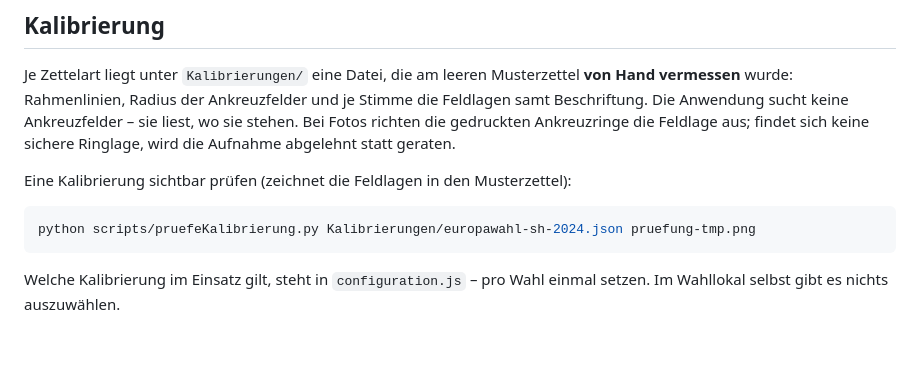
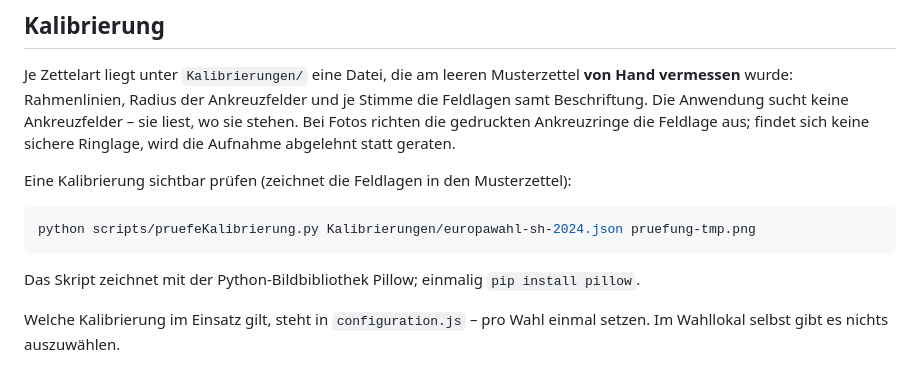
Before and after one commit to eb58/Wahlhelfer, a Markdown page: README.md, the part around the change. Rendered like a GitHub page; blank space fills up the shorter version.

Commit message:
pruefeKalibrierung.py braucht Pillow: Hinweis in README und AGENTS.md

````diff
--- a/README.md
+++ b/README.md
@@ -16,6 +16,8 @@ Eine Kalibrierung sichtbar prüfen (zeichnet die Feldlagen in den Musterzettel):
 ```powershell
 python scripts/pruefeKalibrierung.py Kalibrierungen/europawahl-sh-2024.json pruefung-tmp.png
 ```
+
+Das Skript zeichnet mit der Python-Bildbibliothek Pillow; einmalig `pip install pillow`.
 
 Welche Kalibrierung im Einsatz gilt, steht in `configuration.js` – pro Wahl einmal setzen.
 Im Wahllokal selbst gibt es nichts auszuwählen.
````
Also changed, not shown: AGENTS.md (+2 -1 lines).
